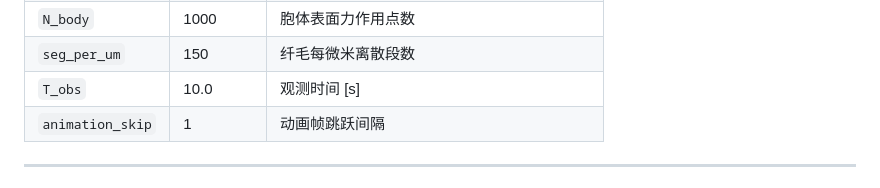
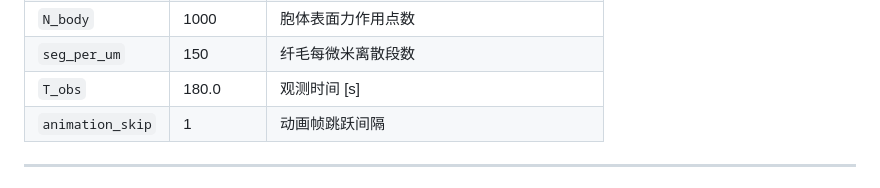
Before and after one commit to Lucien-6/Bacteria_Elastohydrodynamic_Simulation, a Markdown page: README.md, the part around the change. Drawn GitHub-style.

Commit message:
Update observation time in README from 10.0s to 180.0s

```diff
--- a/README.md
+++ b/README.md
@@ -82,7 +82,7 @@ output/run_YYYYMMDD_HHMMSS/         % 默认（case_name 为空时）
 | `alpha_0` | `pi/2` | 初始姿态角 [rad]：XZ 平面内长轴与 +X 的夹角 |
 | `N_body` | 1000 | 胞体表面力作用点数 |
 | `seg_per_um` | 150 | 纤毛每微米离散段数 |
-| `T_obs` | 10.0 | 观测时间 [s] |
+| `T_obs` | 180.0 | 观测时间 [s] |
 | `animation_skip` | 1 | 动画帧跳跃间隔 |
 
 ---
```
